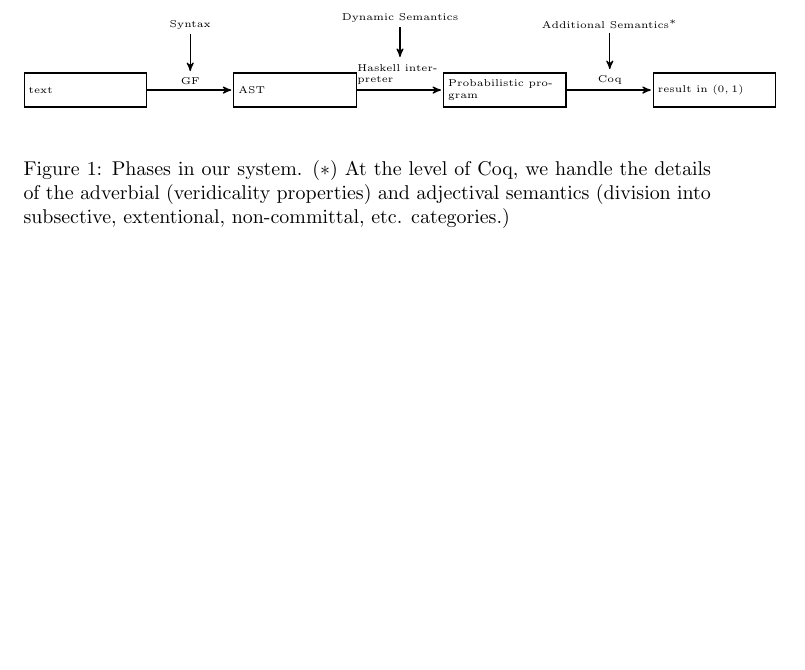
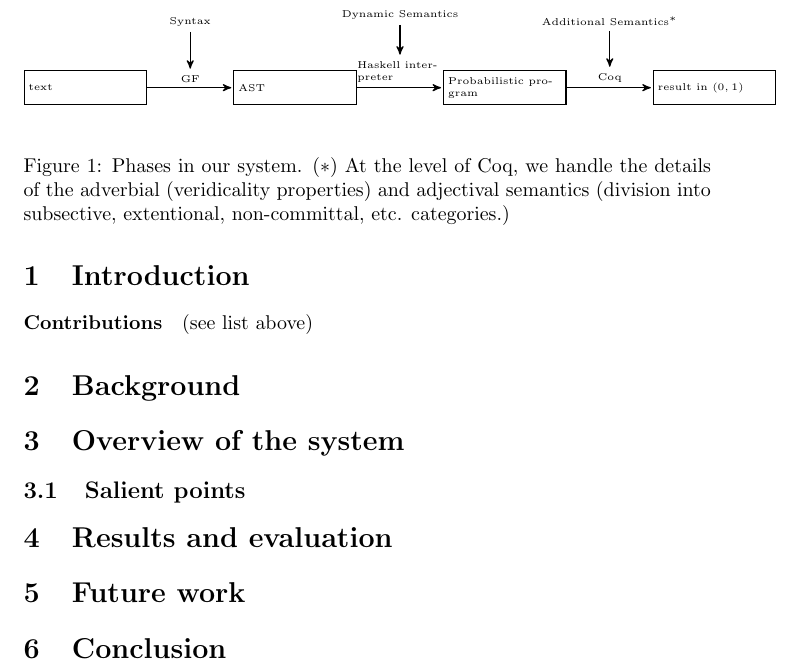
Before and after one commit to GU-CLASP/FraCoq, a LaTeX document (paper2018/paper.tex): part of the page, cut so that both start at the same text, the shorter picture padded with empty space. Compiled offline with pdfLaTeX.

Commit message:
paper structure

```diff
--- a/paper2018/paper.tex
+++ b/paper2018/paper.tex
@@ -15,8 +13,21 @@
 % - Definites handled by adding an assumption at the top-level. (instead as inline existential) -- Enabled by dyn. semantics
 % - Plurals/Quantifiers improved
 % - Genders are properties of nouns
-% - Handling of comparatives (with numbers)
+% - Handling of comparatives (with threshold BUT not those of adjectives), relying largely on the dyn. semantic system
 
+\begin{document}
+
+
+
+\section{Introduction}
+
+\paragraph{Contributions}
+(see list above)
+\section{Background}
+
+\section{Overview of the system}
+% - Two-phase system (Dyn semantics from theorem proving)
+% - Multiple readings
 
 \begin{figure}
   \centering
@@ -52,4 +63,24 @@
   \label{fig:overview}
 \end{figure}
 
+\subsection{Salient points}
+% - Dynamic Semantics/Anaphora (as in Jolli paper) --- but this is the first time that this is done for FraCas.
+%   -> Gender is a property of nouns
+% - Definites handled by adding an assumption at the top-level. (instead as inline existential) -- Enabled by dyn. semantics
+% - Handling of comparatives (with threshold BUT not those of adjectives), relying largely on the dyn. semantic system
+% - Threshold-based interpretation of (some) adjectives + Linear arithmetic proofs (Automation)
+% - New handling of prepositions and adverbs
+
+
+\section{Results and evaluation}
+% - show overall numbers
+% - compare with others
+% - error analysis (classify, show examples)
+
+\section{Future work}
+\section{Conclusion}
+
+
+
+
 \end{document}
```
Also changed, not shown: paper2018/paper.tex (2 more changed lines).
